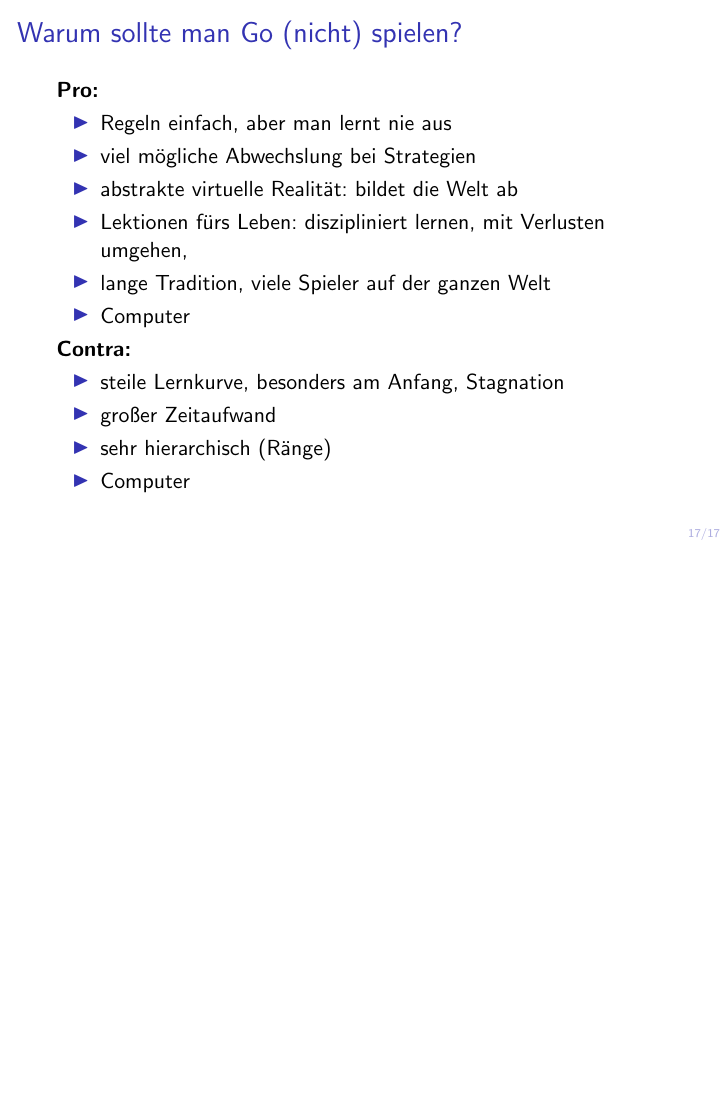
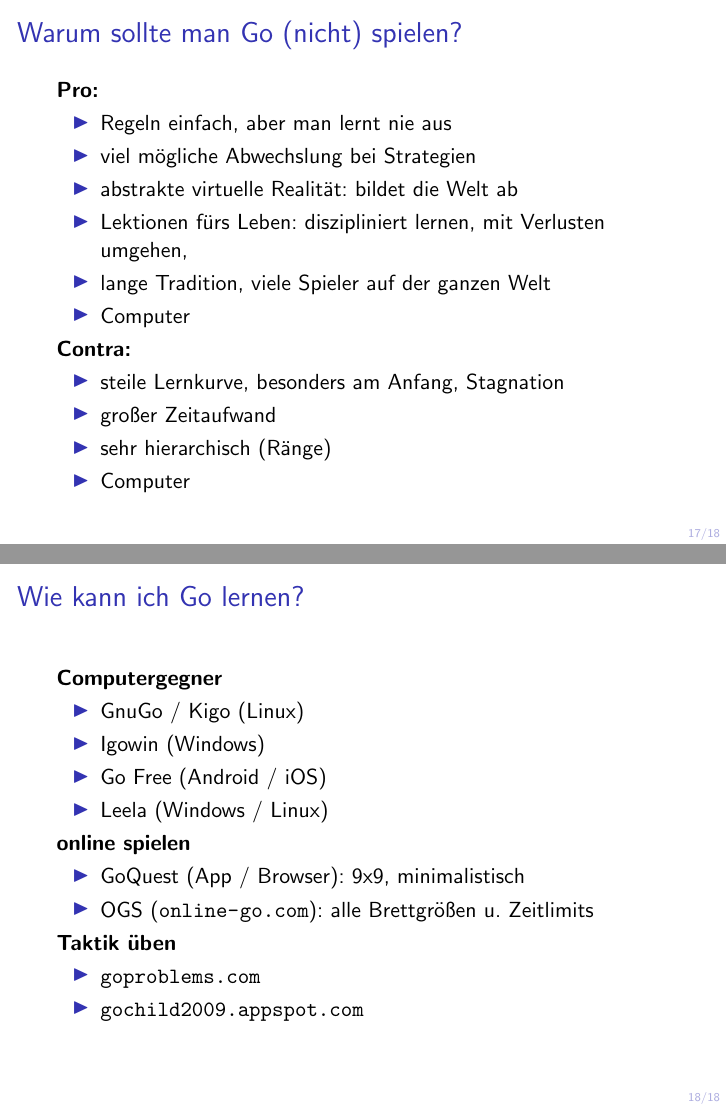
Before and after one commit to HugoPlatzer/go_workshop, LaTeX slides (slides.tex): page 17 of 17 before the commit and pages 17 and 18 of 18 after it, the two joined at a grey line, the shorter picture padded with empty space. Compiled offline with pdfLaTeX.

Commit message:
learning tips in slides

```diff
--- a/slides.tex
+++ b/slides.tex
@@ -262,6 +262,27 @@
   \end{itemize}
 }
 
+\frame{\frametitle{Wie kann ich Go lernen?}
+  {\bf Computergegner}
+  \begin{itemize}
+    \item GnuGo / Kigo (Linux)
+    \item Igowin (Windows)
+    \item Go Free (Android / iOS)
+    \item Leela (Windows / Linux)
+  \end{itemize}
+
+  {\bf online spielen}
+  \begin{itemize}
+    \item GoQuest (App / Browser): 9x9, minimalistisch
+    \item OGS (\url{online-go.com}): alle Brettgrößen u. Zeitlimits
+  \end{itemize}
+
+  {\bf Taktik üben}
+  \begin{itemize}
+    \item \url{goproblems.com}
+    \item \url{gochild2009.appspot.com}
+  \end{itemize}
+}
 
 
 \end{document}
```
Also changed, not shown: images/other_shogi.jpg, slides.pdf.
